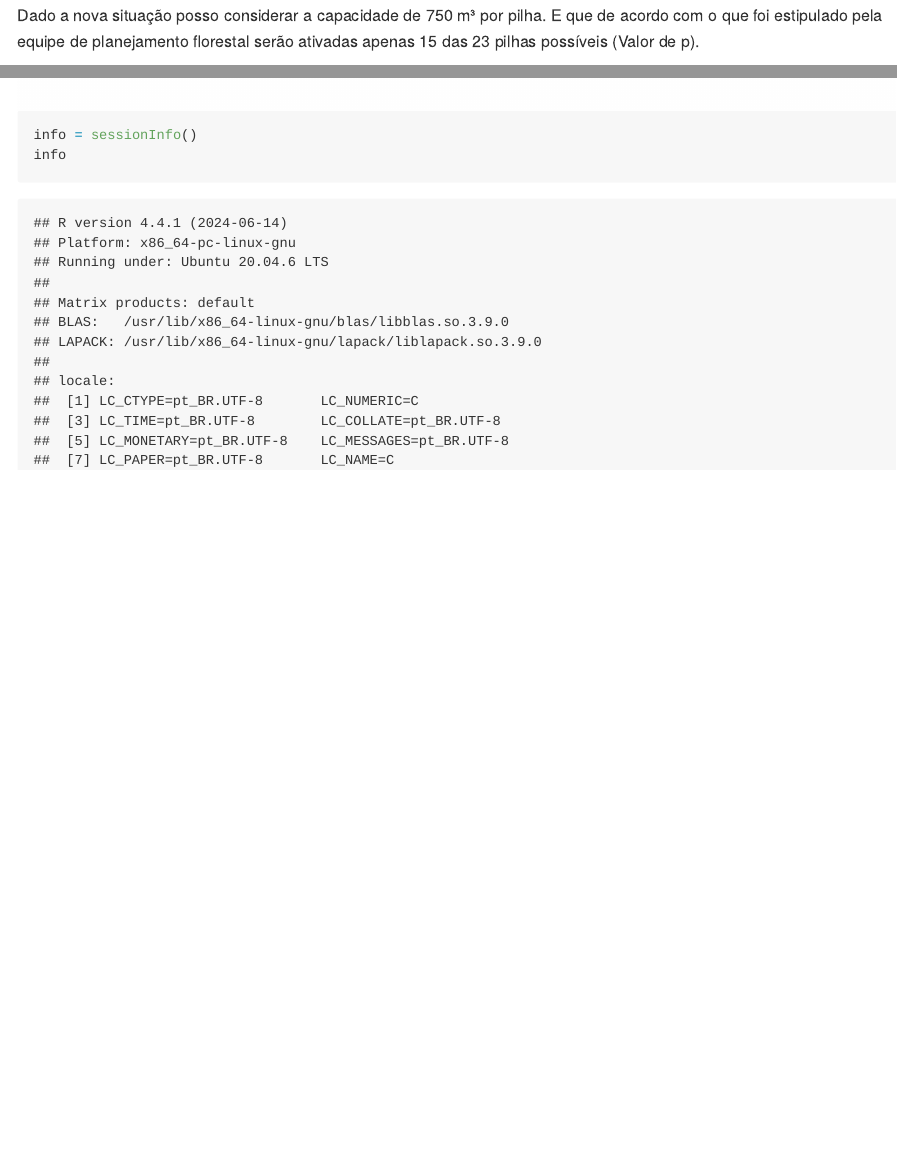
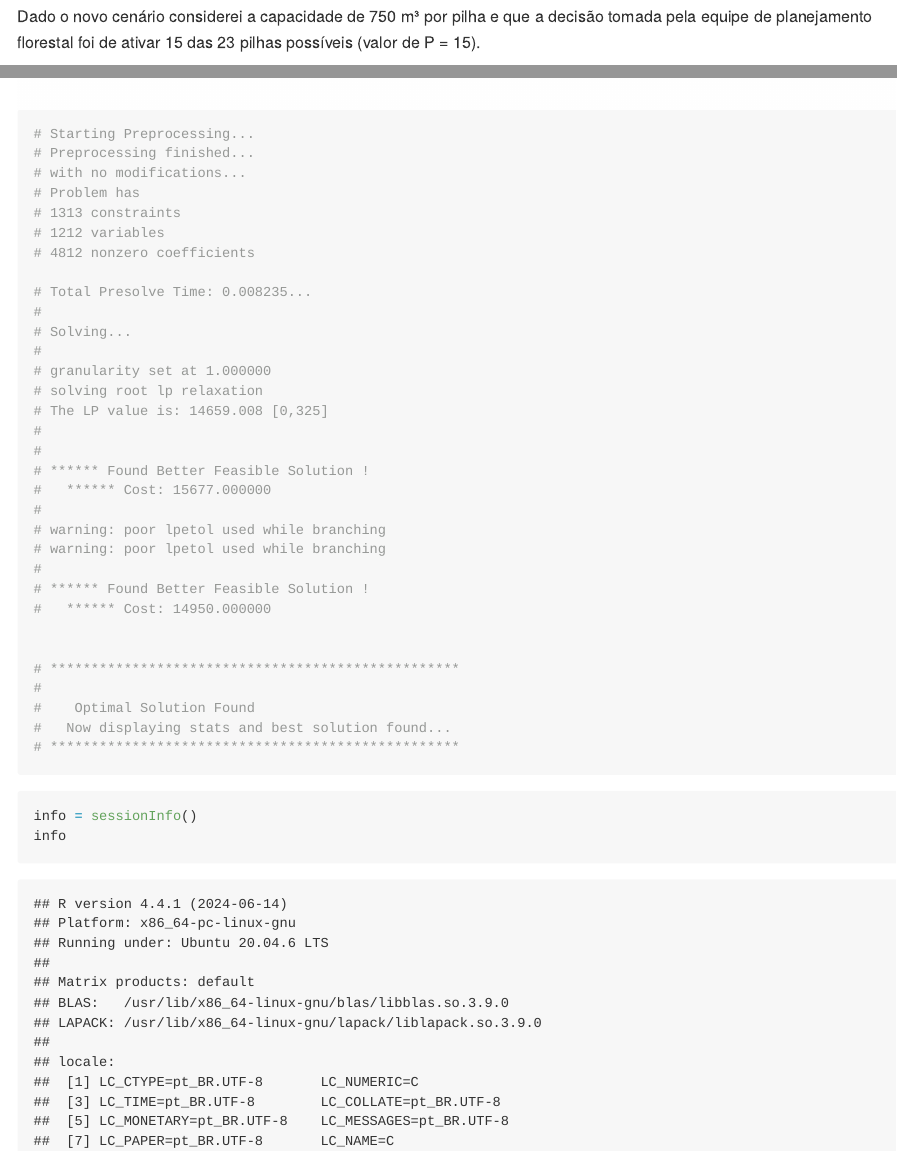
Before and after one commit to viniciovcl/viniciovcl, an R Markdown document (content/post/2024-11-12-otimizacaodo-custo-de-extracao-por-arraste/index.Rmd): the page in a window 1100 px wide, from 2970 px down before the commit and from 3040 px down after it, so that both start at the same text, and a second part further down, joined at a grey line. The pictures show the output file content/post/2024-11-12-otimizacaodo-custo-de-extracao-por-arraste/index.md that the author committed with the source, drawn offline in the style of GitHub; long lines of code are wrapped.

Commit message:
commit edit post pmediana

````diff
--- a/content/post/2024-11-12-otimizacaodo-custo-de-extracao-por-arraste/index.Rmd
+++ b/content/post/2024-11-12-otimizacaodo-custo-de-extracao-por-arraste/index.Rmd
@@ -3,7 +3,7 @@ title: "Otimização do custo de extração por arraste"
 author: "@viniciovcl"
 date: 2024-11-12
 categories: ["R"]
-tags: ["linear-programming", "modeling", "r-markdown"]
+tags: ["geoprocessing", "ggplot", "r-markdown"]
 output:
   blogdown::html_page:
     toc: true
@@ -1198,9 +1198,8 @@ plot(st_geometry(pil), pch = 24, cex=3, col="blue", bg="red", lwd=2, add = TRUE
 
 
 
-Dado a nova situação posso considerar a capacidade de 750 m³ por pilha. E que de acordo
-com o que foi estipulado pela equipe de planejamento florestal serão ativadas apenas 15 das
-23 pilhas possíveis (Valor de p).
+Dado o novo cenário considerei a capacidade de 750 m³ por pilha e que a decisão tomada
+pela equipe de planejamento florestal foi de ativar 15 das 23 pilhas possíveis (valor de P = 15).
 
 
 ```{r resolve_probl_origin, include=TRUE, echo=TRUE, eval=FALSE, message=FALSE, warning=FALSE }
@@ -1364,0 +1367,31 @@ knitr::include_graphics("./images/p_mediana_T67.png")
+# Starting Preprocessing...
+# Preprocessing finished...
+# with no modifications...
+# Problem has
+# 1313 constraints
+# 1212 variables
+# 4812 nonzero coefficients
+
+# Total Presolve Time: 0.008235...
+#
+# Solving...
+#
+# granularity set at 1.000000
+# solving root lp relaxation
+# The LP value is: 14659.008 [0,325]
+#
+#
+# ****** Found Better Feasible Solution !
+#   ****** Cost: 15677.000000
+#
+# warning: poor lpetol used while branching
+# warning: poor lpetol used while branching
+#
+# ****** Found Better Feasible Solution !
+#   ****** Cost: 14950.000000
+
+
+# **************************************************
+#
+#    Optimal Solution Found
+#   Now displaying stats and best solution found...
````
Also changed, not shown: content/post/2024-11-12-otimizacaodo-custo-de-extracao-por-arraste/index.md, content/post/2024-11-12-otimizacaodo-custo-de-extracao-por-arraste/index_files/figure-html/reduz_res_probl_origin-1.png, content/post/2024-11-12-otimizacaodo-custo-de-extracao-por-arraste/index.Rmd (33 more changed lines).
